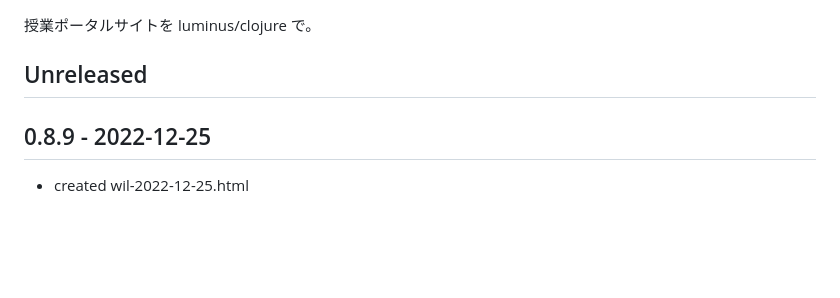
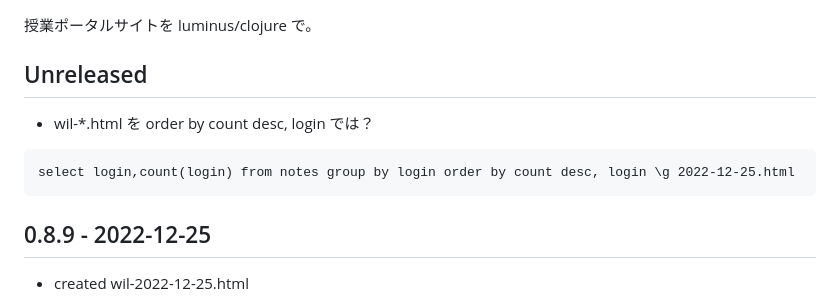
Before and after one commit to hkim0331/l22, a Markdown page: CHANGELOG.md, the part around the change. Rendered like a GitHub page; blank space fills up the shorter version.

````diff
--- a/CHANGELOG.md
+++ b/CHANGELOG.md
@@ -2,6 +2,10 @@
 授業ポータルサイトを luminus/clojure で。
 
 ## Unreleased
+- wil-*.html を order by count desc, login では？
+```
+select login,count(login) from notes group by login order by count desc, login \g 2022-12-25.html
+```
 
 ## 0.8.9 - 2022-12-25
 - created wil-2022-12-25.html
````
